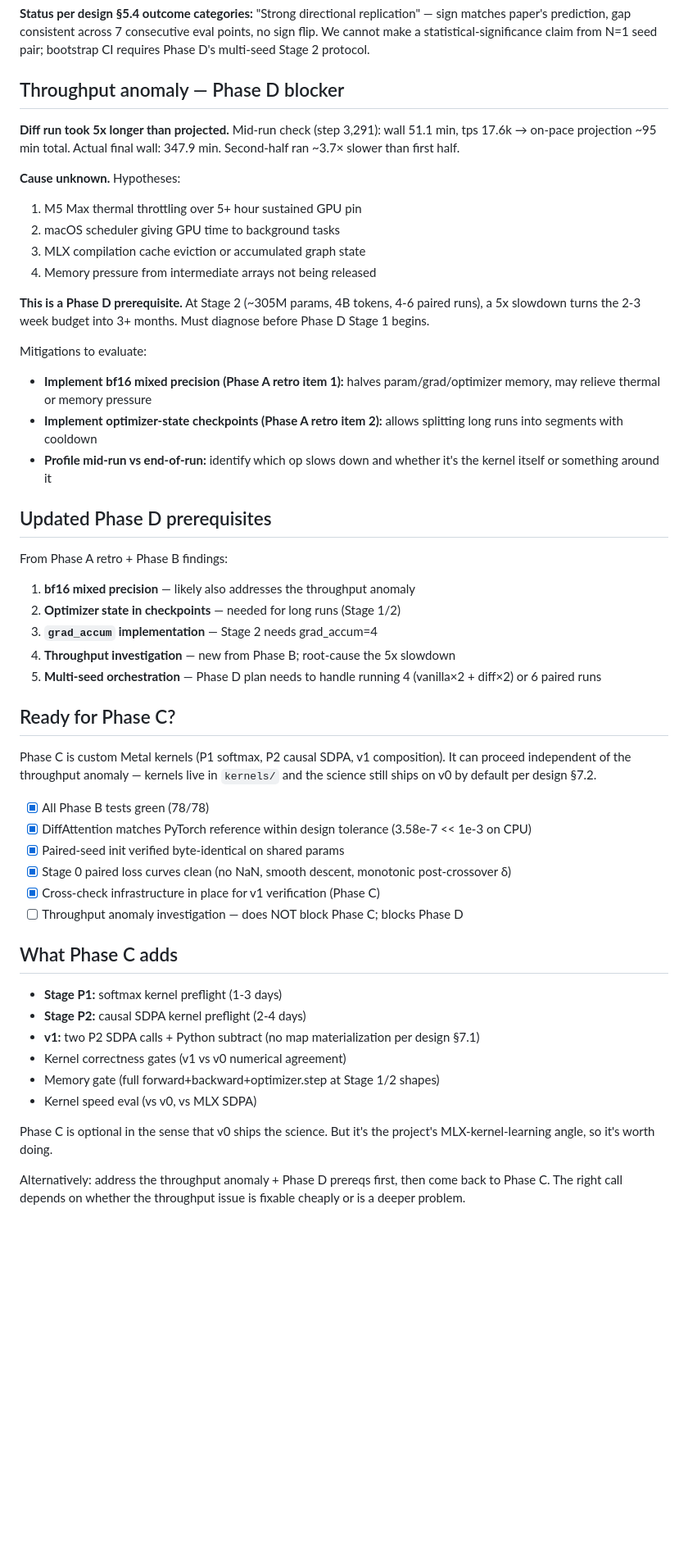
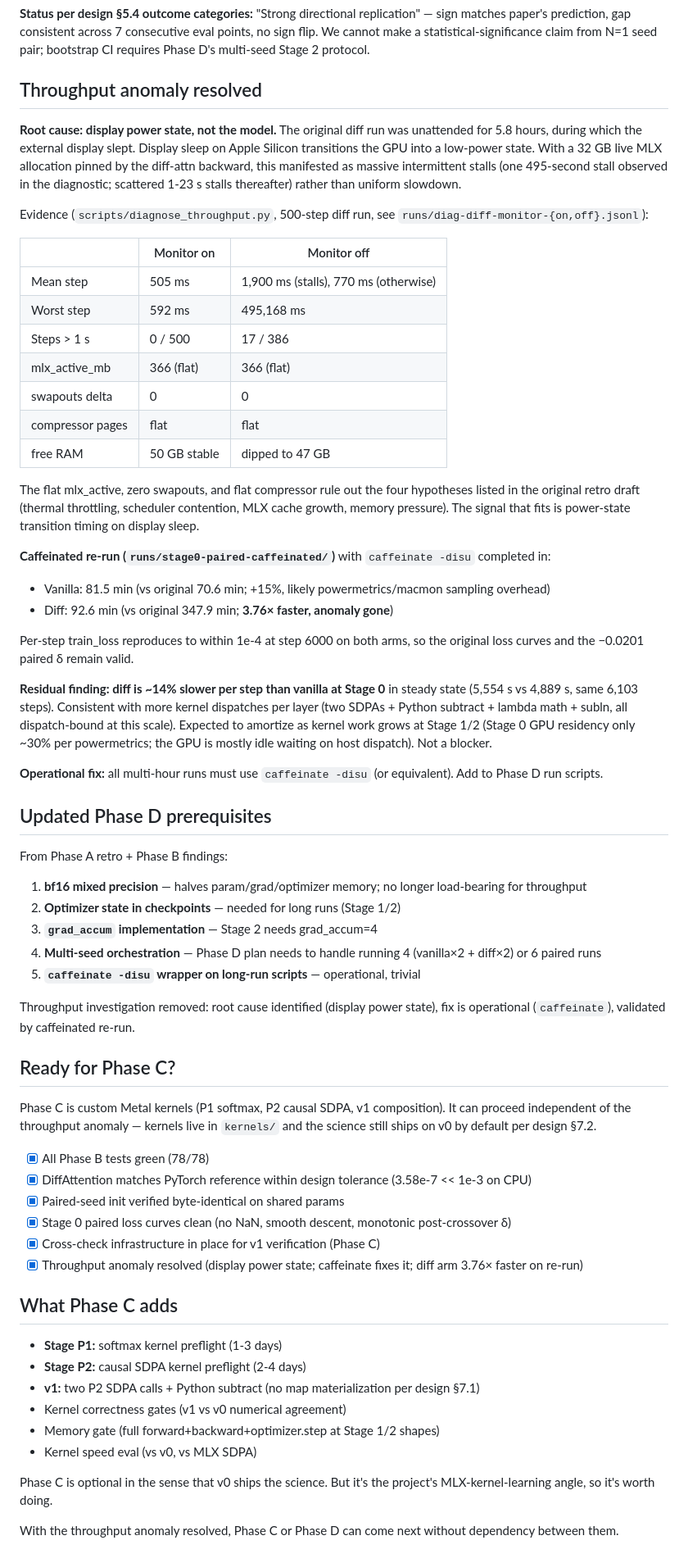
Before and after one commit to guygrigsby/diff-mlx, a Markdown page: docs/2026-05-20-phase-b-retro.md, the part around one of its changes. Shown at 82% size. GitHub-like rendering; blank space fills up the shorter version.

Commit message:
phase-b: resolve throughput anomaly in retro (display power state)
Diagnostic + caffeinated re-run pin the 5x diff-arm slowdown on display
sleep dropping the GPU into a low-power state, not thermal/scheduler/
memory. Caffeinated diff: 92.6 min vs original 347.9 min (3.76x faster).
Losses reproduce within 1e-4 so original paired delta still holds.
Removes throughput investigation from Phase D prereqs.

Co-Authored-By: Claude Opus 4.7 (1M context) <noreply@anthropic.com>

```diff
--- a/docs/2026-05-20-phase-b-retro.md
+++ b/docs/2026-05-20-phase-b-retro.md
@@ -64,32 +67,45 @@ Diff starts behind (lambda subtracts noise at init, perturbing the output relati
 
 **Status per design §5.4 outcome categories:** "Strong directional replication" — sign matches paper's prediction, gap consistent across 7 consecutive eval points, no sign flip. We cannot make a statistical-significance claim from N=1 seed pair; bootstrap CI requires Phase D's multi-seed Stage 2 protocol.
 
-## Throughput anomaly — Phase D blocker
+## Throughput anomaly resolved
 
-**Diff run took 5x longer than projected.** Mid-run check (step 3,291): wall 51.1 min, tps 17.6k → on-pace projection ~95 min total. Actual final wall: 347.9 min. Second-half ran ~3.7× slower than first half.
+**Root cause: display power state, not the model.** The original diff run was unattended for 5.8 hours, during which the external display slept. Display sleep on Apple Silicon transitions the GPU into a low-power state. With a 32 GB live MLX allocation pinned by the diff-attn backward, this manifested as massive intermittent stalls (one 495-second stall observed in the diagnostic; scattered 1-23 s stalls thereafter) rather than uniform slowdown.
 
-**Cause unknown.** Hypotheses:
-1. M5 Max thermal throttling over 5+ hour sustained GPU pin
-2. macOS scheduler giving GPU time to background tasks
-3. MLX compilation cache eviction or accumulated graph state
-4. Memory pressure from intermediate arrays not being released
+Evidence (`scripts/diagnose_throughput.py`, 500-step diff run, see `runs/diag-diff-monitor-{on,off}.jsonl`):
 
-**This is a Phase D prerequisite.** At Stage 2 (~305M params, 4B tokens, 4-6 paired runs), a 5x slowdown turns the 2-3 week budget into 3+ months. Must diagnose before Phase D Stage 1 begins.
+| | Monitor on | Monitor off |
+|---|---|---|
+| Mean step | 505 ms | 1,900 ms (stalls), 770 ms (otherwise) |
+| Worst step | 592 ms | 495,168 ms |
+| Steps > 1 s | 0 / 500 | 17 / 386 |
+| mlx_active_mb | 366 (flat) | 366 (flat) |
+| swapouts delta | 0 | 0 |
+| compressor pages | flat | flat |
+| free RAM | 50 GB stable | dipped to 47 GB |
 
-Mitigations to evaluate:
-- **Implement bf16 mixed precision (Phase A retro item 1):** halves param/grad/optimizer memory, may relieve thermal or memory pressure
-- **Implement optimizer-state checkpoints (Phase A retro item 2):** allows splitting long runs into segments with cooldown
-- **Profile mid-run vs end-of-run:** identify which op slows down and whether it's the kernel itself or something around it
+The flat mlx_active, zero swapouts, and flat compressor rule out the four hypotheses listed in the original retro draft (thermal throttling, scheduler contention, MLX cache growth, memory pressure). The signal that fits is power-state transition timing on display sleep.
+
+**Caffeinated re-run (`runs/stage0-paired-caffeinated/`)** with `caffeinate -disu` completed in:
+- Vanilla: 81.5 min (vs original 70.6 min; +15%, likely powermetrics/macmon sampling overhead)
+- Diff: 92.6 min (vs original 347.9 min; **3.76× faster, anomaly gone**)
+
+Per-step train_loss reproduces to within 1e-4 at step 6000 on both arms, so the original loss curves and the −0.0201 paired δ remain valid.
+
+**Residual finding: diff is ~14% slower per step than vanilla at Stage 0** in steady state (5,554 s vs 4,889 s, same 6,103 steps). Consistent with more kernel dispatches per layer (two SDPAs + Python subtract + lambda math + subln, all dispatch-bound at this scale). Expected to amortize as kernel work grows at Stage 1/2 (Stage 0 GPU residency only ~30% per powermetrics; the GPU is mostly idle waiting on host dispatch). Not a blocker.
+
+**Operational fix:** all multi-hour runs must use `caffeinate -disu` (or equivalent). Add to Phase D run scripts.
 
 ## Updated Phase D prerequisites
 
 From Phase A retro + Phase B findings:
 
-1. **bf16 mixed precision** — likely also addresses the throughput anomaly
+1. **bf16 mixed precision** — halves param/grad/optimizer memory; no longer load-bearing for throughput
 2. **Optimizer state in checkpoints** — needed for long runs (Stage 1/2)
 3. **`grad_accum` implementation** — Stage 2 needs grad_accum=4
-4. **Throughput investigation** — new from Phase B; root-cause the 5x slowdown
-5. **Multi-seed orchestration** — Phase D plan needs to handle running 4 (vanilla×2 + diff×2) or 6 paired runs
+4. **Multi-seed orchestration** — Phase D plan needs to handle running 4 (vanilla×2 + diff×2) or 6 paired runs
+5. **`caffeinate -disu` wrapper on long-run scripts** — operational, trivial
+
+Throughput investigation removed: root cause identified (display power state), fix is operational (`caffeinate`), validated by caffeinated re-run.
 
 ## Ready for Phase C?
 
@@ -100,7 +116,7 @@ Phase C is custom Metal kernels (P1 softmax, P2 causal SDPA, v1 composition). It
 - [x] Paired-seed init verified byte-identical on shared params
 - [x] Stage 0 paired loss curves clean (no NaN, smooth descent, monotonic post-crossover δ)
 - [x] Cross-check infrastructure in place for v1 verification (Phase C)
-- [ ] Throughput anomaly investigation — does NOT block Phase C; blocks Phase D
+- [x] Throughput anomaly resolved (display power state; caffeinate fixes it; diff arm 3.76× faster on re-run)
 
 ## What Phase C adds
 
@@ -113,4 +129,4 @@ Phase C is custom Metal kernels (P1 softmax, P2 causal SDPA, v1 composition). It
 
 Phase C is optional in the sense that v0 ships the science. But it's the project's MLX-kernel-learning angle, so it's worth doing.
 
-Alternatively: address the throughput anomaly + Phase D prereqs first, then come back to Phase C. The right call depends on whether the throughput issue is fixable cheaply or is a deeper problem.
+With the throughput anomaly resolved, Phase C or Phase D can come next without dependency between them.
```
Also changed, not shown: other parts of docs/2026-05-20-phase-b-retro.md (+5 -2 lines).
